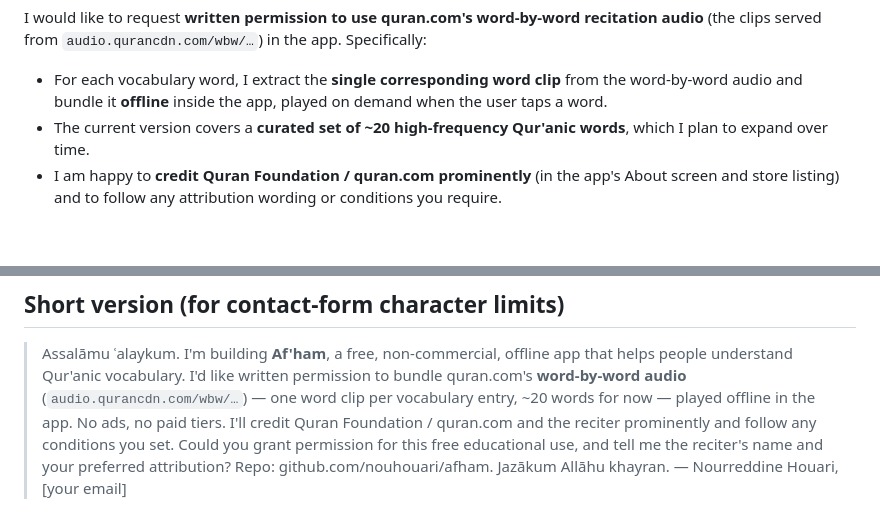
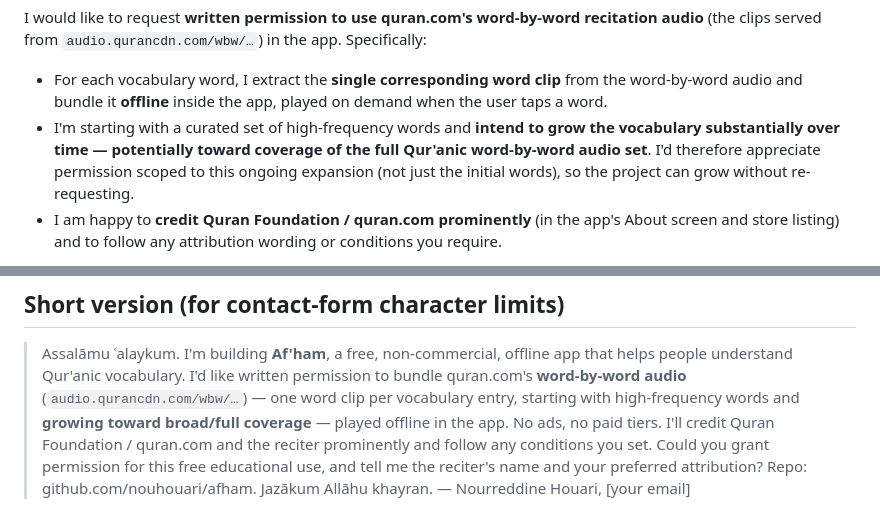
Before and after one commit to nouhouari/afham, a Markdown page: docs/audio-license-request.md, 2 parts joined by grey strips. GitHub-like rendering; blank space fills up the shorter version.

Commit message:
docs: scope audio permission request to full intended growth
The app will expand well beyond the initial ~20 words; request permission
scoped to ongoing/broad coverage so we don't have to re-ask as the corpus grows.

Co-Authored-By: Claude Opus 4.8 (1M context) <noreply@anthropic.com>

```diff
--- a/docs/audio-license-request.md
+++ b/docs/audio-license-request.md
@@ -29,8 +29,10 @@ I would like to request **written permission to use quran.com's word-by-word rec
 - For each vocabulary word, I extract the **single corresponding word clip** from the
   word-by-word audio and bundle it **offline** inside the app, played on demand when the user
   taps a word.
-- The current version covers a **curated set of ~20 high-frequency Qur'anic words**, which I
-  plan to expand over time.
+- I'm starting with a curated set of high-frequency words and **intend to grow the vocabulary
+  substantially over time — potentially toward coverage of the full Qur'anic word-by-word audio
+  set**. I'd therefore appreciate permission scoped to this ongoing expansion (not just the
+  initial words), so the project can grow without re-requesting.
 - I am happy to **credit Quran Foundation / quran.com prominently** (in the app's About screen
   and store listing) and to follow any attribution wording or conditions you require.
 
@@ -62,7 +64,8 @@ With gratitude,
 > Assalāmu ʿalaykum. I'm building **Af'ham**, a free, non-commercial, offline app that helps
 > people understand Qur'anic vocabulary. I'd like written permission to bundle quran.com's
 > **word-by-word audio** (`audio.qurancdn.com/wbw/…`) — one word clip per vocabulary entry,
-> ~20 words for now — played offline in the app. No ads, no paid tiers. I'll credit Quran
+> starting with high-frequency words and **growing toward broad/full coverage** — played
+> offline in the app. No ads, no paid tiers. I'll credit Quran
 > Foundation / quran.com and the reciter prominently and follow any conditions you set. Could
 > you grant permission for this free educational use, and tell me the reciter's name and your
 > preferred attribution? Repo: github.com/nouhouari/afham. Jazākum Allāhu khayran.
```
